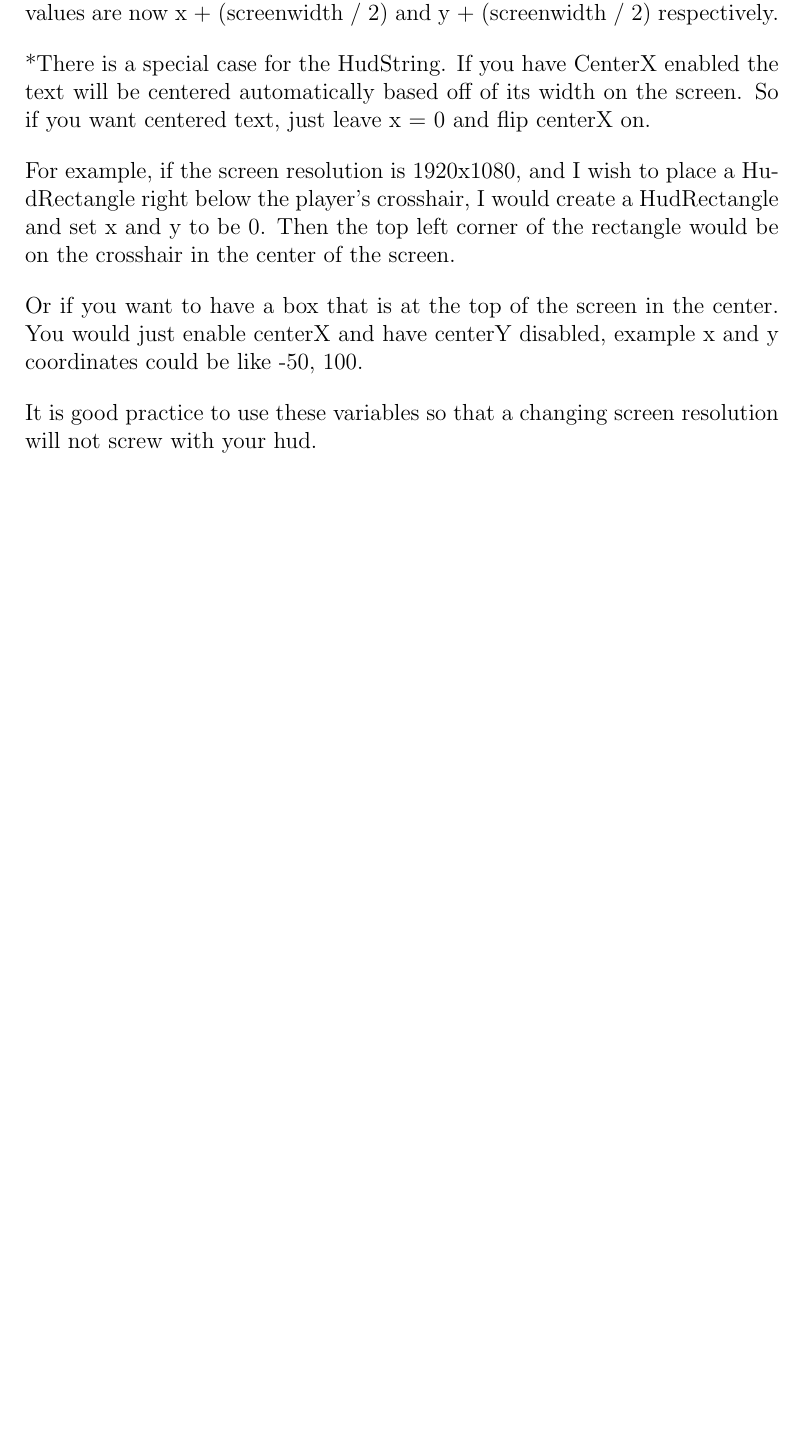
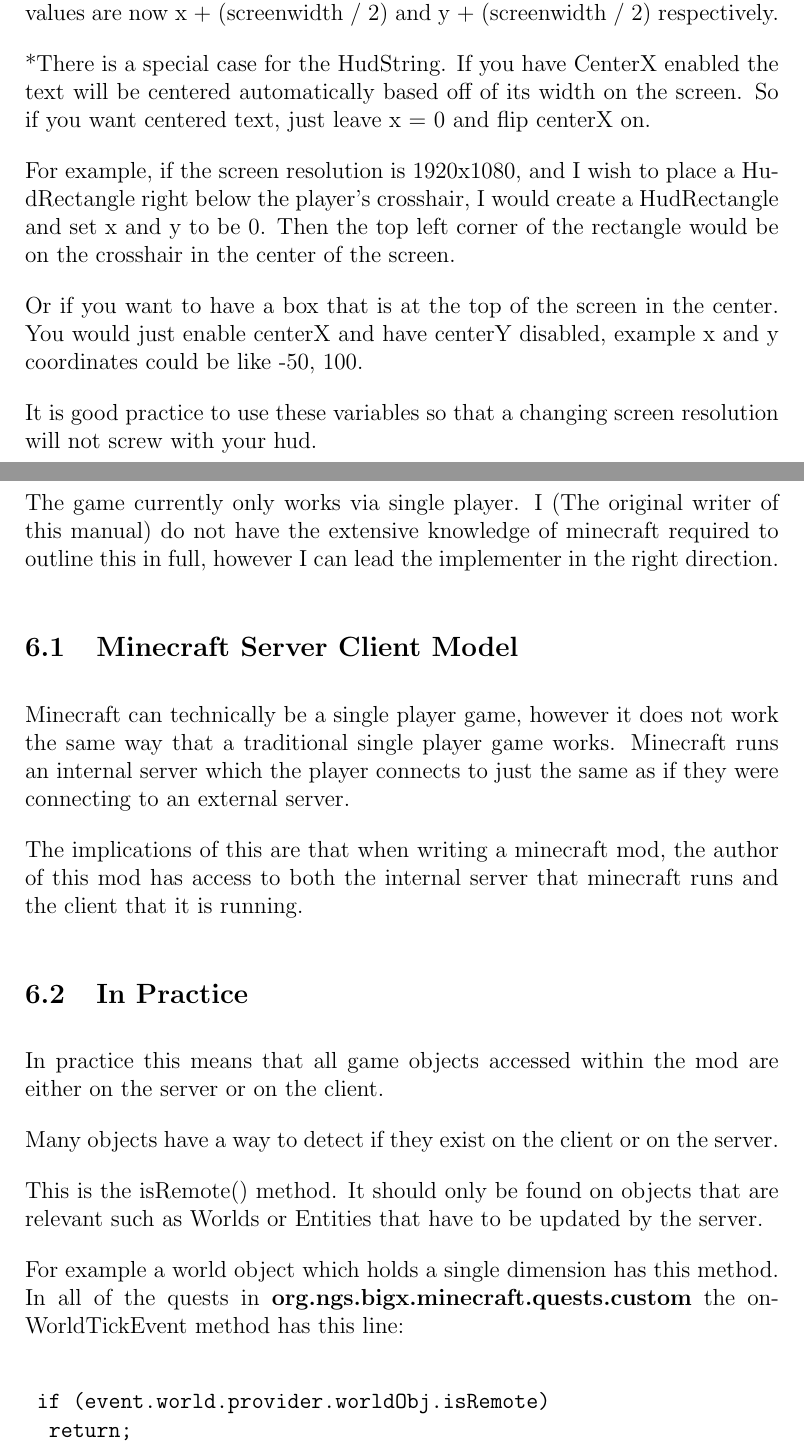
Before and after one commit to aanddrew/mineBikeManual, a LaTeX document (manual.tex): part of page 22 of 22 before the commit and two parts of pages 22 and 23 of 24 after it, the two joined at a grey line, cut so that both start at the same text, the shorter picture padded with empty space. Compiled offline with pdfLaTeX.

Commit message:
Added multiplayer section, briefly covered advanced npcs

```diff
--- a/manual.tex
+++ b/manual.tex
@@ -408,3 +414,25 @@
 
 It is good practice to use these variables so that a changing screen resolution will not screw with your hud.
 
+\section{Making the Game Multiplayer}
+The game currently only works via single player. I (The original writer of this manual) do not have the extensive knowledge of minecraft required to outline this in full, however I can lead the implementer in the right direction.
+
+\subsection{Minecraft Server Client Model}
+
+Minecraft can technically be a single player game, however it does not work the same way that a traditional single player game works. Minecraft runs an internal server which the player connects to just the same as if they were connecting to an external server.
+
+The implications of this are that when writing a minecraft mod, the author of this mod has access to both the internal server that minecraft runs and the client that it is running.
+
+\subsection {In Practice}
+In practice this means that all game objects accessed within the mod are either on the server or on the client.
+
+Many objects have a way to detect if they exist on the client or on the server.
+
+This is the isRemote() method. It should only be found on objects that are relevant such as Worlds or Entities that have to be updated by the server.
+
+For example a world object which holds a single dimension has this method. In all of the quests in {\bfseries org.ngs.bigx.minecraft.quests.custom} the onWorldTickEvent method has this line:
+
+\begin{verbatim}
+	if (event.world.provider.worldObj.isRemote)
+		return;
+\end{verbatim}
```
Also changed, not shown: manual.pdf, manual.tex (17 more changed lines).
